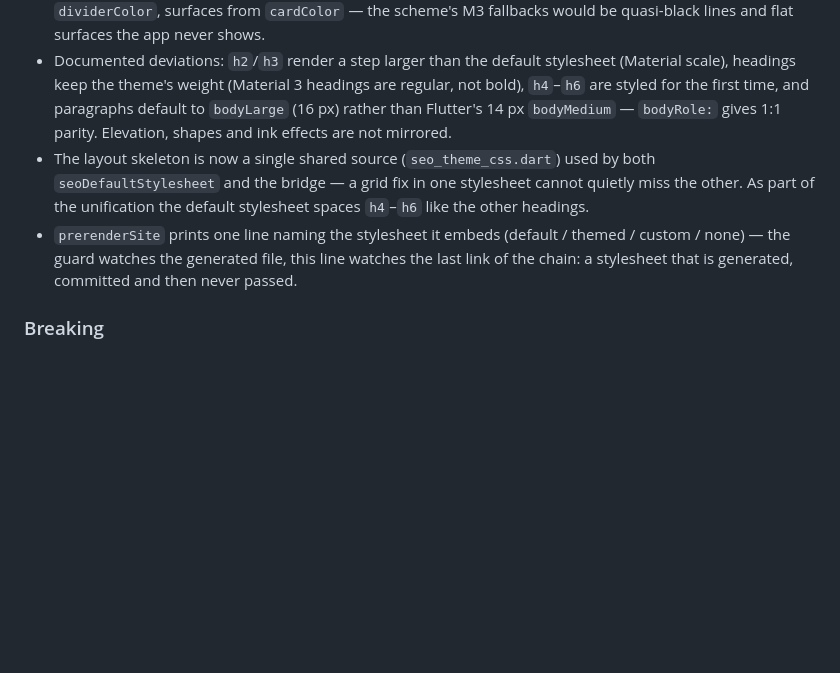
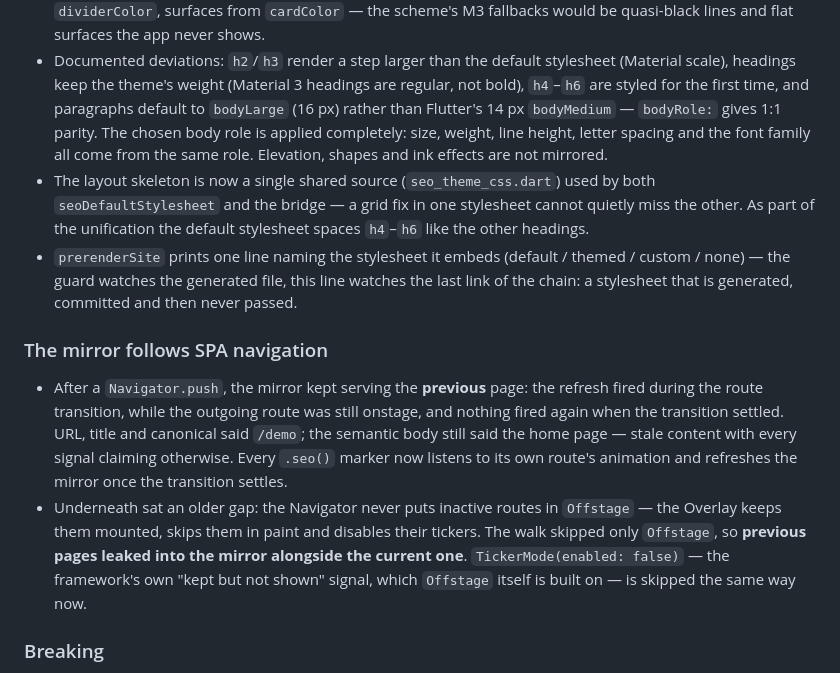
Before and after one commit to esenpi/esen_seo, a Markdown page: CHANGELOG.md, the part around the change. Rendered like a GitHub page; blank space fills up the shorter version.

Commit message:
docs: record the body-role completion and the SPA navigation fix

```diff
--- a/CHANGELOG.md
+++ b/CHANGELOG.md
@@ -43,7 +43,10 @@ The theme bridge: the visible shell in your app's design.
   weight (Material 3 headings are regular, not bold), `h4`–`h6` are
   styled for the first time, and paragraphs default to `bodyLarge`
   (16 px) rather than Flutter's 14 px `bodyMedium` — `bodyRole:` gives
-  1:1 parity. Elevation, shapes and ink effects are not mirrored.
+  1:1 parity. The chosen body role is applied completely: size,
+  weight, line height, letter spacing and the font family all come
+  from the same role. Elevation, shapes and ink effects are not
+  mirrored.
 * The layout skeleton is now a single shared source
   (`seo_theme_css.dart`) used by both `seoDefaultStylesheet` and the
   bridge — a grid fix in one stylesheet cannot quietly miss the other.
@@ -53,6 +56,24 @@ The theme bridge: the visible shell in your app's design.
   (default / themed / custom / none) — the guard watches the generated
   file, this line watches the last link of the chain: a stylesheet
   that is generated, committed and then never passed.
+
+### The mirror follows SPA navigation
+
+* After a `Navigator.push`, the mirror kept serving the **previous**
+  page: the refresh fired during the route transition, while the
+  outgoing route was still onstage, and nothing fired again when the
+  transition settled. URL, title and canonical said `/demo`; the
+  semantic body still said the home page — stale content with every
+  signal claiming otherwise. Every `.seo()` marker now listens to its
+  own route's animation and refreshes the mirror once the transition
+  settles.
+* Underneath sat an older gap: the Navigator never puts inactive
+  routes in `Offstage` — the Overlay keeps them mounted, skips them in
+  paint and disables their tickers. The walk skipped only `Offstage`,
+  so **previous pages leaked into the mirror alongside the current
+  one**. `TickerMode(enabled: false)` — the framework's own "kept but
+  not shown" signal, which `Offstage` itself is built on — is skipped
+  the same way now.
 
 ### Breaking
 
```
